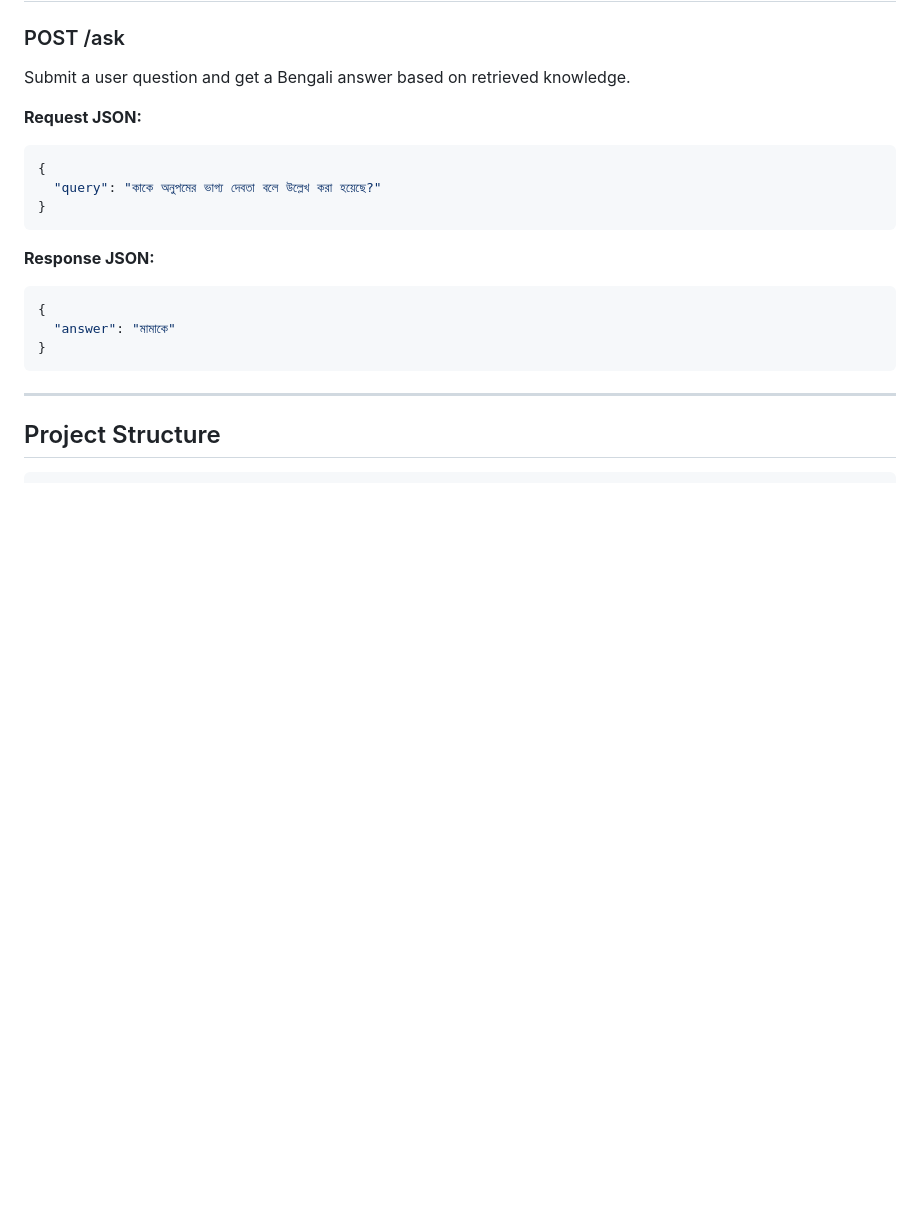
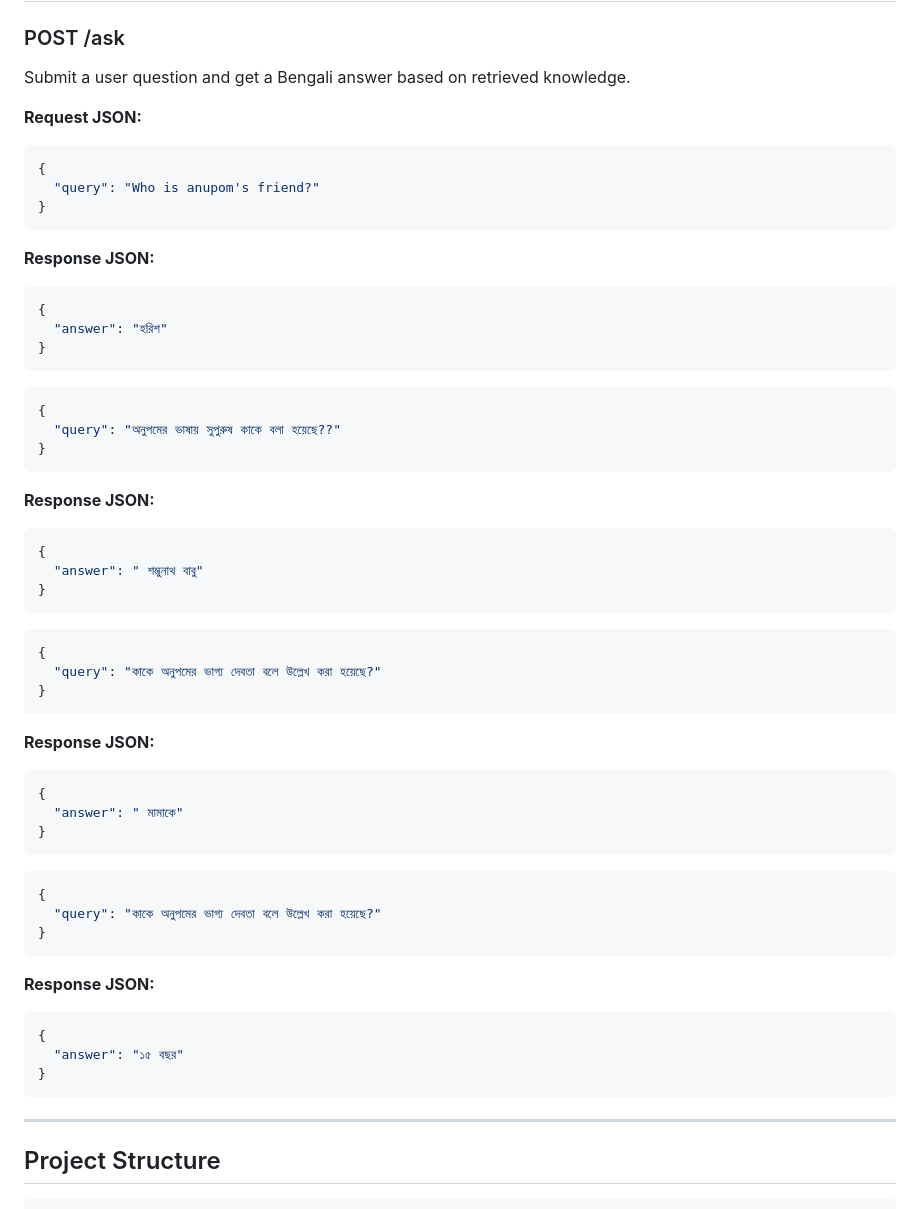
Before and after one commit to LimonHalder/bengali-rag-qa-bot, a Markdown page: README.md, the part around the change. GitHub-like rendering; blank space fills up the shorter version.

````diff
--- a/README.md
+++ b/README.md
@@ -23,6 +23,35 @@ Submit a user question and get a Bengali answer based on retrieved knowledge.
 
 **Request JSON:**
 
+
+```json
+{
+  "query": "Who is anupom's friend?"
+}
+```
+
+**Response JSON:**
+
+```json
+{
+  "answer": "হরিশ"
+}
+```
+
+
+```json
+{
+  "query": "অনুপমের ভাষায় সুপুরুষ কাকে বলা হয়েছে??"
+}
+```
+
+**Response JSON:**
+
+```json
+{
+  "answer": " শম্ভুনাথ বাবু"
+}
+```
 ```json
 {
   "query": "কাকে অনুপমের ভাগ্য দেবতা বলে উল্লেখ করা হয়েছে?"
@@ -33,7 +62,21 @@ Submit a user question and get a Bengali answer based on retrieved knowledge.
 
 ```json
 {
-  "answer": "মামাকে"
+  "answer": " মামাকে"
+}
+```
+
+```json
+{
+  "query": "কাকে অনুপমের ভাগ্য দেবতা বলে উল্লেখ করা হয়েছে?"
+}
+```
+
+**Response JSON:**
+
+```json
+{
+  "answer": "১৫ বছর"
 }
 ```
 
````
